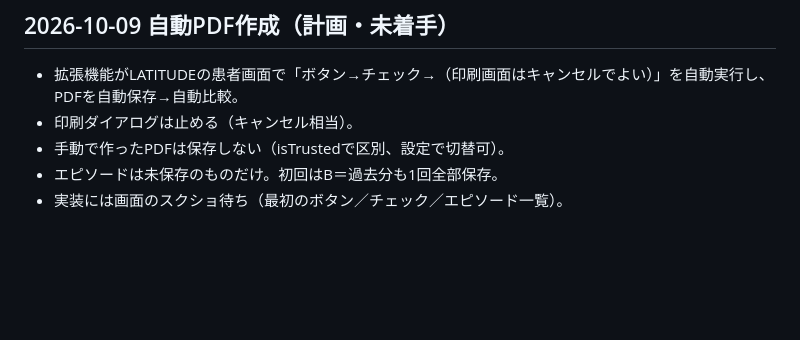
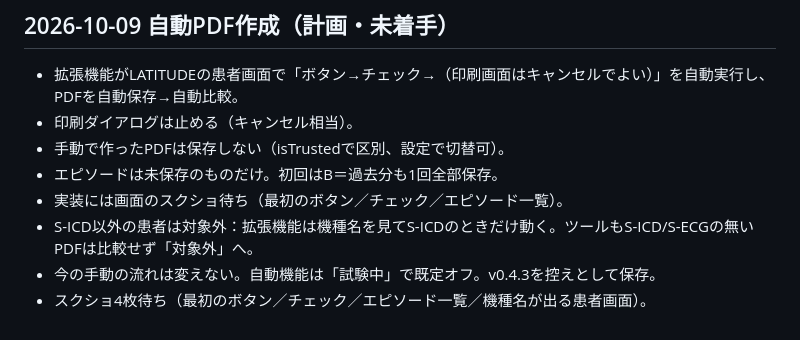
Before and after one commit to Hikari283/EPS, a Markdown page: NOTES.md, the part around the change. Drawn GitHub-style; blank space fills up the shorter version.

Commit message:
NOTES: non-S-ICD exclusion and rollout plan
Co-Authored-By: Claude Opus 5.5 <noreply@anthropic.com>
Claude-Session: https://claude.ai/code/session_01E6m9UmRzoC4dBe2vGio5uk

```diff
--- a/NOTES.md
+++ b/NOTES.md
@@ -284,3 +284,6 @@ USBで持ち運ぶ場合、**常に「最後に編集した方が最新」**。
 - 手動で作ったPDFは保存しない（isTrustedで区別、設定で切替可）。
 - エピソードは未保存のものだけ。初回はB＝過去分も1回全部保存。
 - 実装には画面のスクショ待ち（最初のボタン／チェック／エピソード一覧）。
+- S-ICD以外の患者は対象外：拡張機能は機種名を見てS-ICDのときだけ動く。ツールもS-ICD/S-ECGの無いPDFは比較せず「対象外」へ。
+- 今の手動の流れは変えない。自動機能は「試験中」で既定オフ。v0.4.3を控えとして保存。
+- スクショ4枚待ち（最初のボタン／チェック／エピソード一覧／機種名が出る患者画面）。
```
